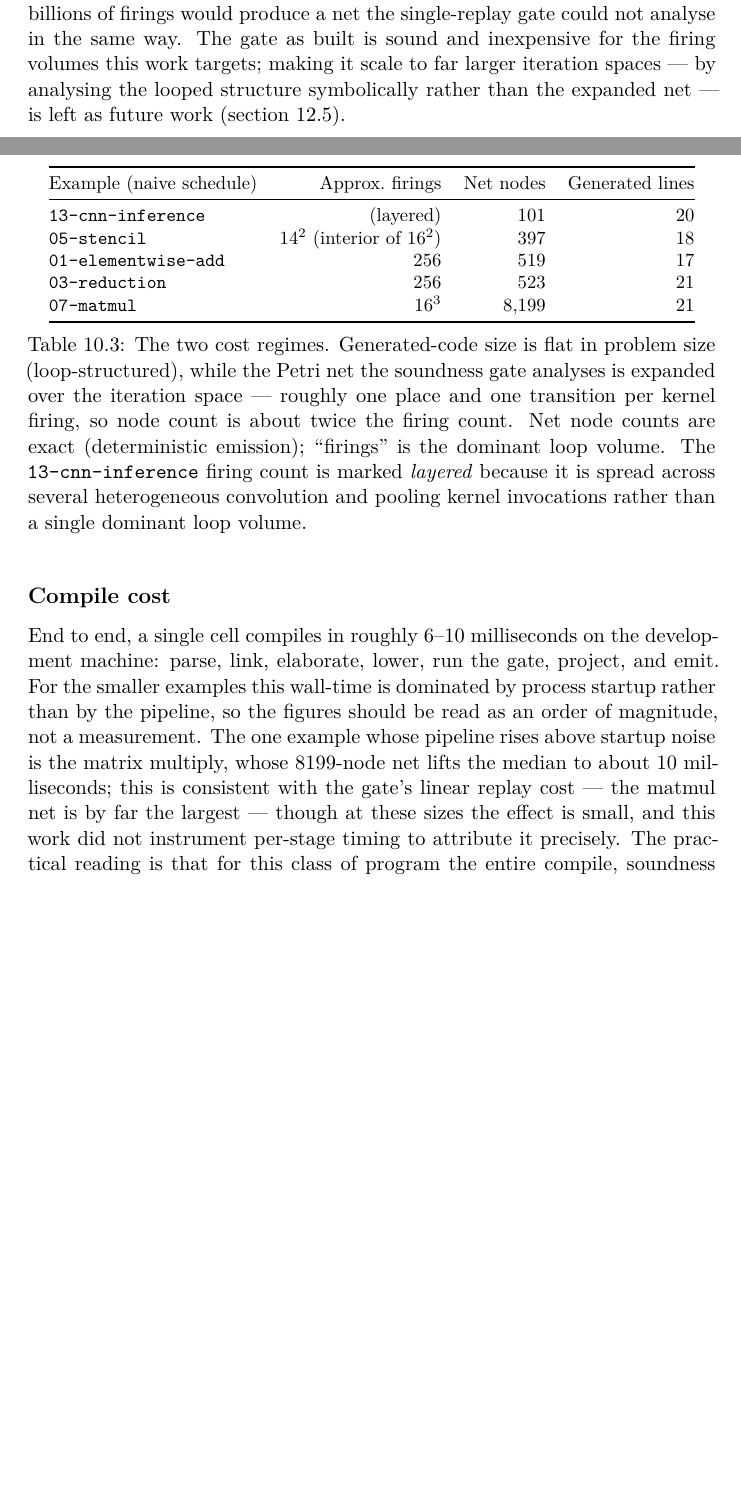
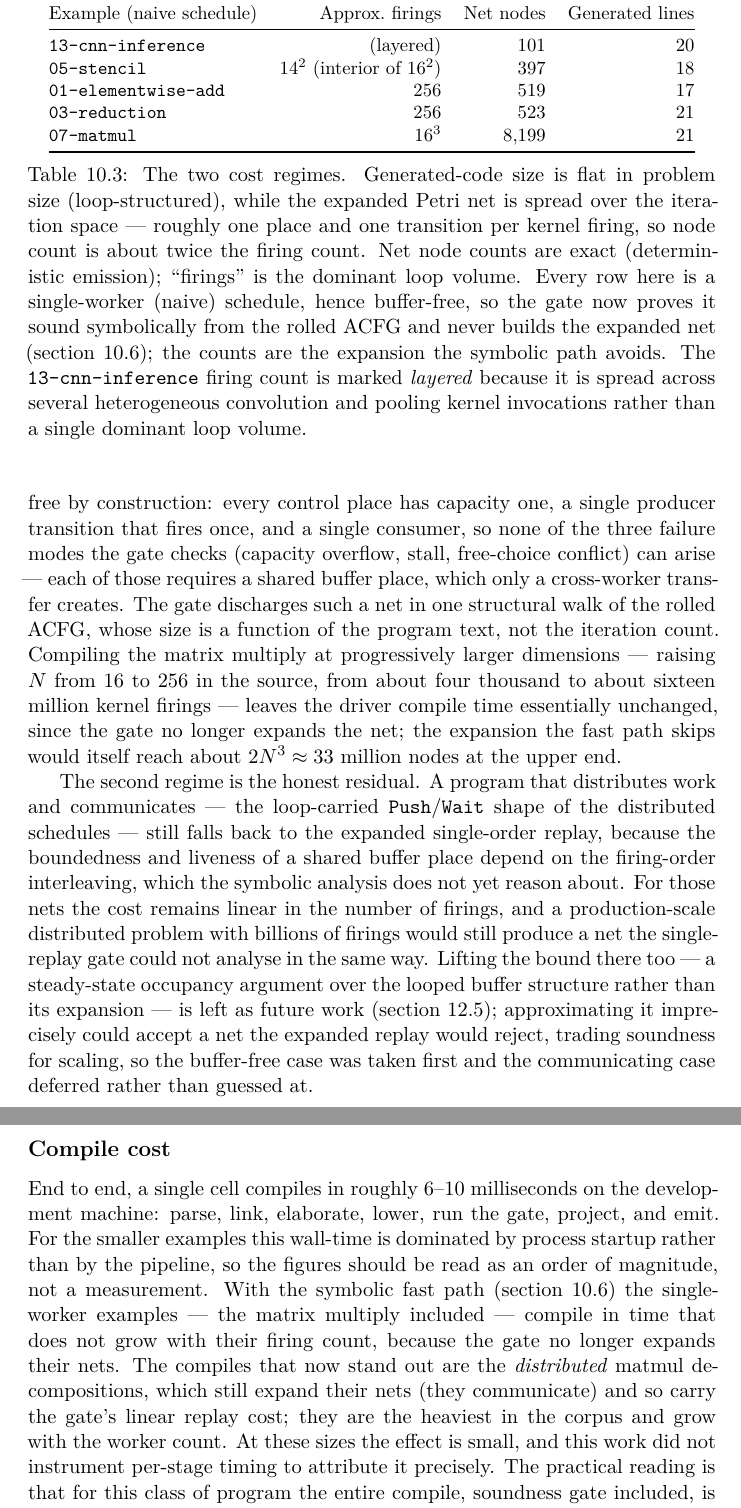
Before and after one commit to eisbaw/nucleus-rs, a LaTeX thesis (paper/main.tex, which reads paper/chapters/09-results.tex): two parts of pages 85 and 86 of 121 before the commit and two parts of pages 86 and 87 of 122 after it, joined at a grey line, cut so that both start at the same text, the shorter picture padded with empty space. Compiled offline with XeLaTeX.

Commit message:
paper: TASK-0453.14 reflect symbolic gate fast path in ch09/ch11 gate-scaling
Revises the gate-scaling limitation to match the P4 implementation
(TASK-0453.04), honestly stating the improvement and its residual.

ch09 sec:res-quant-net: rewrites the "honest limitation" paragraph into
a two-regime description. Buffer-free programs (single worker / no
cross-worker transfer, including the matmul triple loop and the whole
tab:quant-net corpus) are now proved sound symbolically from the rolled
ACFG without building the expanded net -- cost a function of program
text, not iteration count; matmul compile stays flat as N grows 16->256
(4k->16.7M firings), the ~2N^3 ~= 33M-node expansion being what the fast
path skips. Distributed/communicating programs still fall back to the
expanded linear-in-firings replay -- the documented residual, kept exact
rather than approximated (an imprecise buffer analysis could accept a net
the replay would reject, trading soundness for scaling). tab:quant-net
caption notes its rows are buffer-free, so the gate no longer builds
these nets.

ch09 sec:res-quant-time: replaces the now-stale "matmul naive lifts the
median via the gate's linear replay" attribution; single-worker compiles
no longer grow with firing count, and the distributed matmul schedules
(growing with worker count) are the heaviest.

ch11 sec:fw-quant: downgrades "left as future work" to "partially
closed" -- buffer-free done, the communicating case the concrete open
compiler work, explicitly not approximated.

ch10 transfer-volume paragraph's parenthetical gate mention ("counts
messages, not bytes") is still accurate; no gate-scaling claim there.

paper-accuracy + paper-correctness GO after fixes: removed
machine-specific ms absolutes that contradicted the 6-10ms compile band
and softened the "measured sweep" framing; the 33M figure is the computed
expansion the fast path avoids. PDF green (122pp, 0 LaTeX warnings).

```diff
--- a/paper/chapters/09-results.tex
+++ b/paper/chapters/09-results.tex
@@ -337,22 +337,16 @@ barriers are introduced.
     \bottomrule
   \end{tabular}
   \caption{The two cost regimes. Generated-code size is flat in problem size
-  (loop-structured), while the Petri net the soundness gate analyses is expanded
+  (loop-structured), while the expanded Petri net is spread
   over the iteration space --- roughly one place and one transition per kernel firing,
   so node count is about twice the firing count. Net node counts are exact
-  (deterministic emission); ``firings'' is the dominant loop volume. The
+  (deterministic emission); ``firings'' is the dominant loop volume. Every row here is a
+  single-worker (naive) schedule, hence buffer-free, so the gate now proves it sound
+  symbolically from the rolled ACFG and never builds the expanded net (\cref{sec:res-quant-net});
+  the counts are the expansion the symbolic path avoids. The
   \texttt{13-cnn-inference} firing count is marked \emph{layered} because it is
   spread across several heterogeneous convolution and pooling kernel invocations
   rather than a single dominant loop volume.}
   \label{tab:quant-net}
 \end{table}
 
-This is an honest limitation worth stating plainly. Because the gate's net is
-expanded per firing, its cost is linear in the number of kernel firings, not in the
-size of the program text. For the example corpus, whose firing counts run to a few
-thousand, this is cheap --- but a production-scale problem with billions of firings
-would produce a net the single-replay gate could not analyse in the same way. The
-gate as built is sound and inexpensive for the firing volumes this work targets;
-making it scale to far larger iteration spaces --- by analysing the looped structure
-symbolically rather than the expanded net --- is left as future work
-(\cref{sec:fw-quant}).
@@ -359,3 +362,27 @@ symbolically rather than the expanded net --- is left as future work
+chains, and these are bounded, deadlock-free and conflict-free by construction: every
+control place has capacity one, a single producer transition that fires once, and a
+single consumer, so none of the three failure modes the gate checks (capacity overflow,
+stall, free-choice conflict) can arise --- each of those requires a shared buffer place,
+which only a cross-worker transfer creates. The gate discharges such a net in one
+structural walk of the rolled ACFG, whose size is a function of the program text, not the
+iteration count. Compiling the matrix multiply at progressively larger dimensions ---
+raising $N$ from $16$ to $256$ in the source, from about four thousand to about sixteen
+million kernel firings --- leaves the driver compile time essentially unchanged, since
+the gate no longer expands the net; the expansion the fast path skips would itself reach
+about $2N^3 \approx 33$ million nodes at the upper end.
+
+The second regime is the honest residual. A program that distributes work and
+communicates --- the loop-carried \texttt{Push}/\texttt{Wait} shape of the distributed
+schedules --- still falls back to the expanded single-order replay, because the
+boundedness and liveness of a shared buffer place depend on the firing-order
+interleaving, which the symbolic analysis does not yet reason about. For those nets the
+cost remains linear in the number of firings, and a production-scale distributed problem
+with billions of firings would still produce a net the single-replay gate could not
+analyse in the same way. Lifting the bound there too --- a steady-state occupancy
+argument over the looped buffer structure rather than its expansion --- is left as future
+work (\cref{sec:fw-quant}); approximating it imprecisely could accept a net the expanded
+replay would reject, trading soundness for scaling, so the buffer-free case was taken
+first and the communicating case deferred rather than guessed at.
 
 \subsection{Compile cost}\label{sec:res-quant-time}
 
@@ -363,11 +390,14 @@ End to end, a single cell compiles in roughly \qtmin{}--\qtmax{} milliseconds on
 development machine: parse, link, elaborate, lower, run the gate, project, and emit.
 For the smaller examples this wall-time is dominated by process startup rather than
 by the pipeline, so the figures should be read as an order of magnitude, not a
-measurement. The one example whose pipeline rises above startup noise is the matrix
-multiply, whose \qnetmatmul{}-node net lifts the median to about \qtmax{}
-milliseconds; this is consistent with the gate's linear replay cost --- the matmul net
-is by far the largest --- though at these sizes the effect is small, and this work did not
-instrument per-stage timing to attribute it precisely. The practical reading is that
+measurement. With the symbolic fast path (\cref{sec:res-quant-net}) the single-worker
+examples --- the matrix multiply included --- compile in time that does not grow with
+their firing count, because the gate no longer expands their nets. The compiles that now
+stand out are the \emph{distributed} matmul decompositions, which still expand their nets
+(they communicate) and so carry the gate's linear replay cost; they are the heaviest in
+the corpus and grow with the worker count. At these sizes the effect is
+small, and this work did not instrument per-stage timing to attribute it precisely. The
+practical reading is that
 for this class of program the entire compile, soundness gate included, is comfortably
 sub-second, and qualitatively a small fraction of the downstream Rust build of the
 emitted project (which is seconds, not milliseconds); the genericity is not bought at
```
Also changed, not shown: backlog/tasks/task-0453.14 - THESIS-P4-revise-gate-scaling-limitation-for-symbolic-looped-analysis.md (+11 -4 lines), paper/chapters/11-future-work.tex (+16 -8 lines), paper/chapters/09-results.tex (9 more changed lines).
